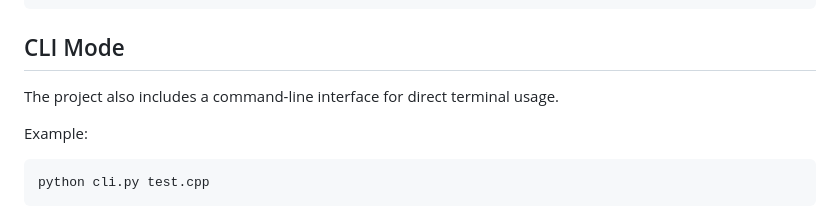
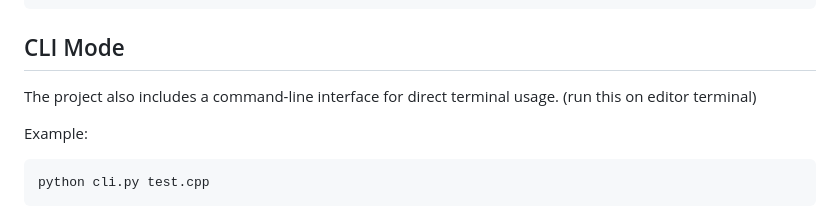
Before and after one commit to IshankMittal/cp-debugger-engine, a Markdown page: README.md, the part around the change. Drawn GitHub-style.

```diff
--- a/README.md
+++ b/README.md
@@ -220,7 +220,7 @@ http://127.0.0.1:5000
 
 ## CLI Mode
 
-The project also includes a command-line interface for direct terminal usage.
+The project also includes a command-line interface for direct terminal usage. (run this on editor terminal)
 
 Example:
 
```
